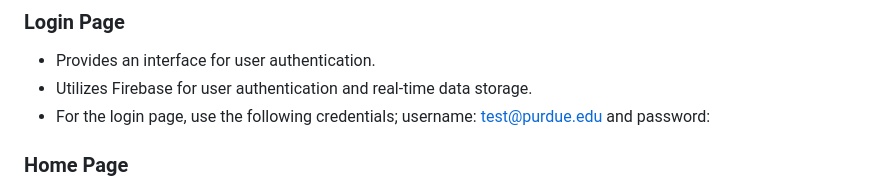
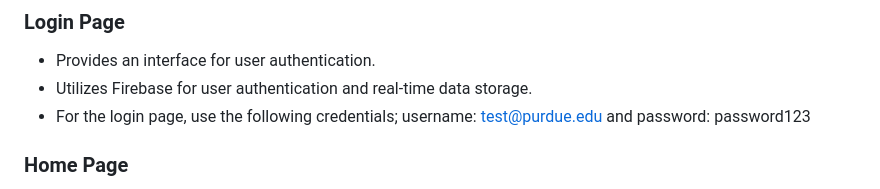
Before and after one commit to Samuel18gomez/VenueManagementSystem, a Markdown page: README.md, the part around the change. Rendered like a GitHub page.

```diff
--- a/README.md
+++ b/README.md
@@ -65,7 +65,7 @@ The project is implemented using HTML, CSS, and JavaScript. The core functionali
 ### Login Page
 - Provides an interface for user authentication.
 - Utilizes Firebase for user authentication and real-time data storage.
-- For the login page, use the following credentials; username: test@purdue.edu and password:
+- For the login page, use the following credentials; username: test@purdue.edu and password: password123
 
 ### Home Page
 - Serves as the main dashboard after login.
```
